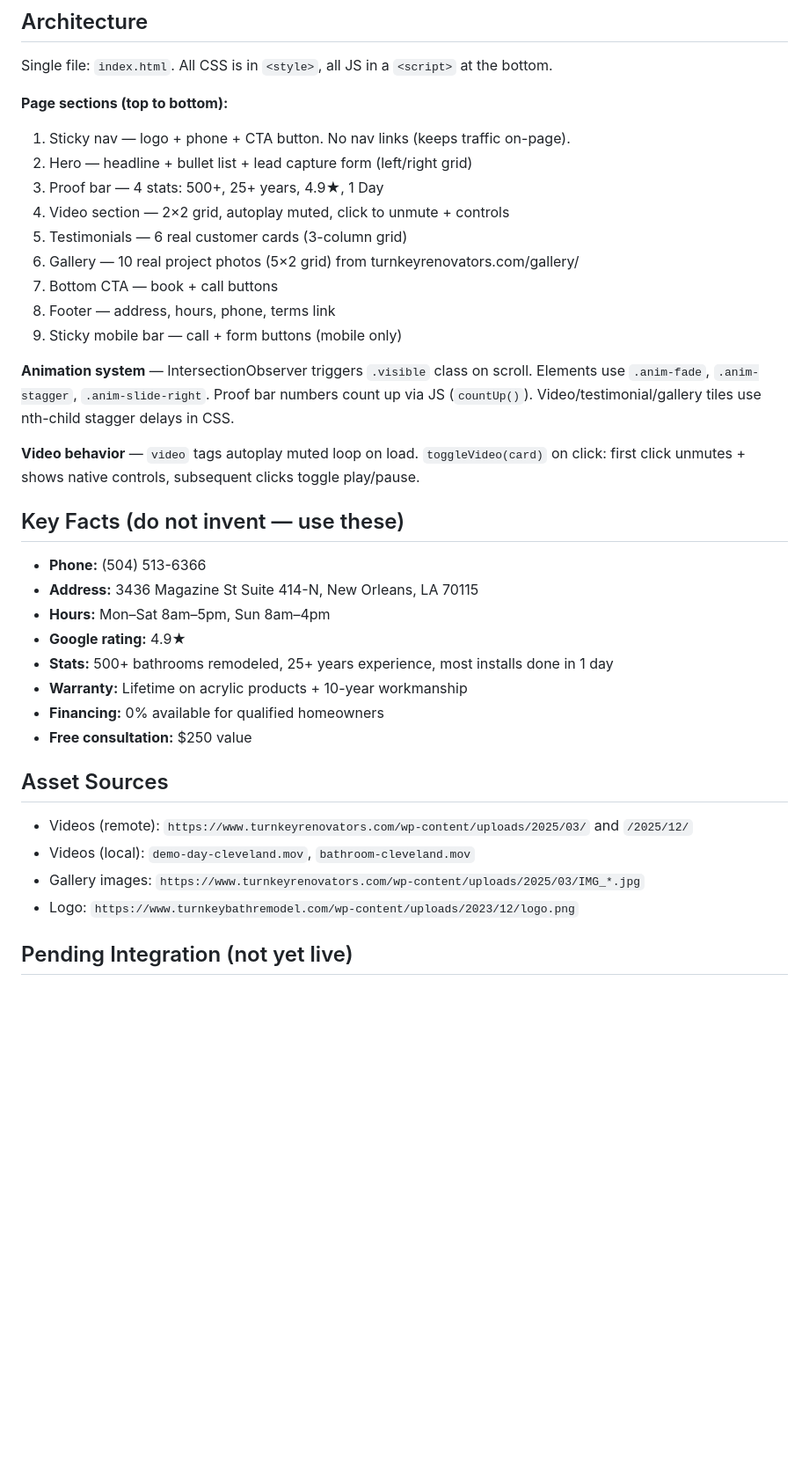
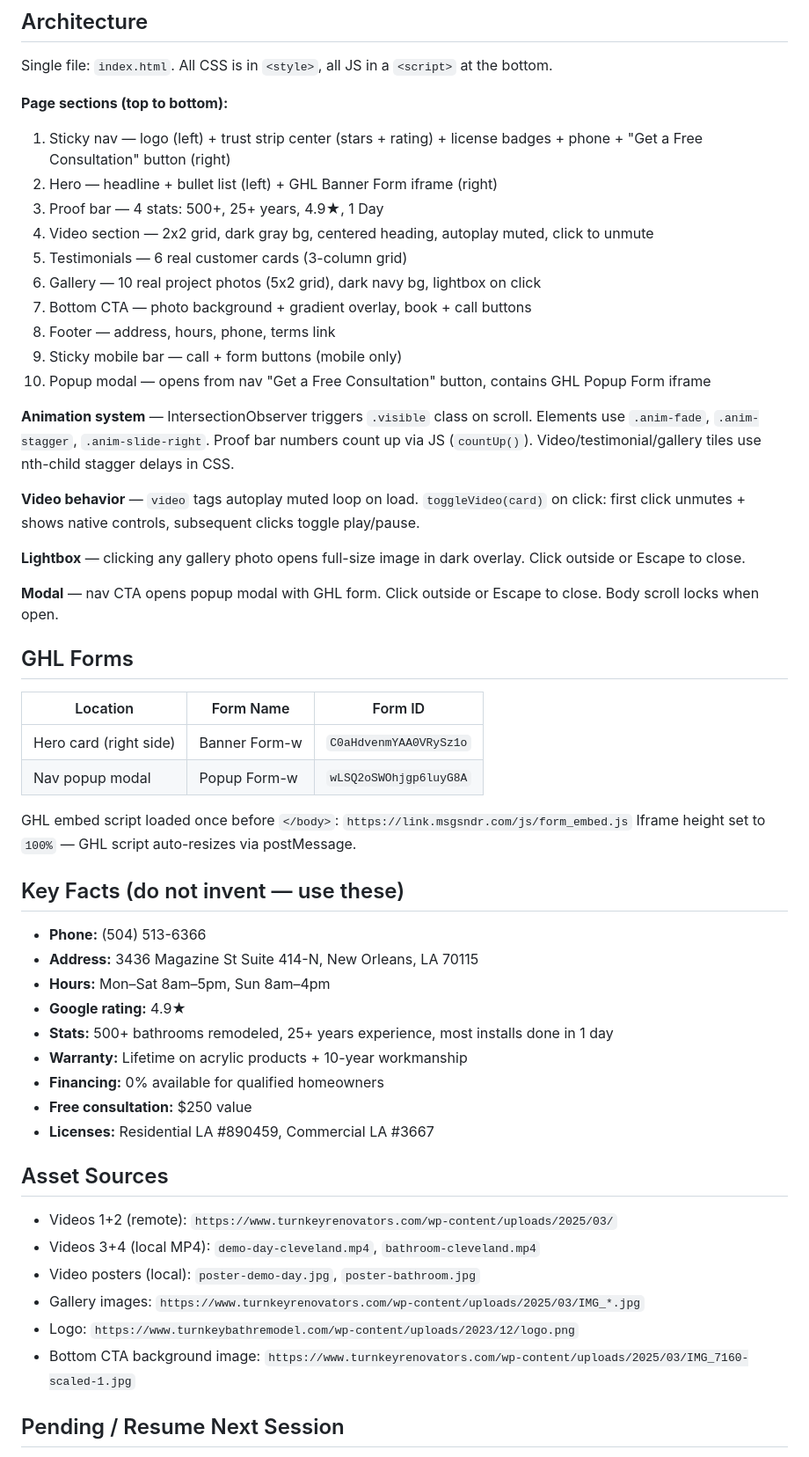
Before and after one commit to betchy1511-arch/turnkey-bath-landing-page, a Markdown page: CLAUDE.md, the part around one of its changes. Shown at 88% size. Rendered like a GitHub page; blank space fills up the shorter version.

Commit message:
Update CLAUDE.md with current page state and resume notes

```diff
--- a/CLAUDE.md
+++ b/CLAUDE.md
@@ -19,19 +19,34 @@ No build step. Pure HTML/CSS/JS — edit `index.html` and push.
 Single file: `index.html`. All CSS is in `<style>`, all JS in a `<script>` at the bottom.
 
 **Page sections (top to bottom):**
-1. Sticky nav — logo + phone + CTA button. No nav links (keeps traffic on-page).
-2. Hero — headline + bullet list + lead capture form (left/right grid)
+1. Sticky nav — logo (left) + trust strip center (stars + rating) + license badges + phone + "Get a Free Consultation" button (right)
+2. Hero — headline + bullet list (left) + GHL Banner Form iframe (right)
 3. Proof bar — 4 stats: 500+, 25+ years, 4.9★, 1 Day
-4. Video section — 2×2 grid, autoplay muted, click to unmute + controls
+4. Video section — 2x2 grid, dark gray bg, centered heading, autoplay muted, click to unmute
 5. Testimonials — 6 real customer cards (3-column grid)
-6. Gallery — 10 real project photos (5×2 grid) from turnkeyrenovators.com/gallery/
-7. Bottom CTA — book + call buttons
+6. Gallery — 10 real project photos (5x2 grid), dark navy bg, lightbox on click
+7. Bottom CTA — photo background + gradient overlay, book + call buttons
 8. Footer — address, hours, phone, terms link
 9. Sticky mobile bar — call + form buttons (mobile only)
+10. Popup modal — opens from nav "Get a Free Consultation" button, contains GHL Popup Form iframe
 
 **Animation system** — IntersectionObserver triggers `.visible` class on scroll. Elements use `.anim-fade`, `.anim-stagger`, `.anim-slide-right`. Proof bar numbers count up via JS (`countUp()`). Video/testimonial/gallery tiles use nth-child stagger delays in CSS.
 
 **Video behavior** — `video` tags autoplay muted loop on load. `toggleVideo(card)` on click: first click unmutes + shows native controls, subsequent clicks toggle play/pause.
+
+**Lightbox** — clicking any gallery photo opens full-size image in dark overlay. Click outside or Escape to close.
+
+**Modal** — nav CTA opens popup modal with GHL form. Click outside or Escape to close. Body scroll locks when open.
+
+## GHL Forms
+
+| Location | Form Name | Form ID |
+|----------|-----------|---------|
+| Hero card (right side) | Banner Form-w | `C0aHdvenmYAA0VRySz1o` |
+| Nav popup modal | Popup Form-w | `wLSQ2oSWOhjgp6luyG8A` |
+
+GHL embed script loaded once before `</body>`: `https://link.msgsndr.com/js/form_embed.js`
+Iframe height set to `100%` — GHL script auto-resizes via postMessage.
 
 ## Key Facts (do not invent — use these)
 
@@ -43,13 +58,16 @@ Single file: `index.html`. All CSS is in `<style>`, all JS in a `<script>` at th
 - **Warranty:** Lifetime on acrylic products + 10-year workmanship
 - **Financing:** 0% available for qualified homeowners
 - **Free consultation:** $250 value
+- **Licenses:** Residential LA #890459, Commercial LA #3667
 
 ## Asset Sources
 
-- Videos (remote): `https://www.turnkeyrenovators.com/wp-content/uploads/2025/03/` and `/2025/12/`
-- Videos (local): `demo-day-cleveland.mov`, `bathroom-cleveland.mov`
+- Videos 1+2 (remote): `https://www.turnkeyrenovators.com/wp-content/uploads/2025/03/`
+- Videos 3+4 (local MP4): `demo-day-cleveland.mp4`, `bathroom-cleveland.mp4`
+- Video posters (local): `poster-demo-day.jpg`, `poster-bathroom.jpg`
 - Gallery images: `https://www.turnkeyrenovators.com/wp-content/uploads/2025/03/IMG_*.jpg`
 - Logo: `https://www.turnkeybathremodel.com/wp-content/uploads/2023/12/logo.png`
+- Bottom CTA background image: `https://www.turnkeyrenovators.com/wp-content/uploads/2025/03/IMG_7160-scaled-1.jpg`
 
-## Pending Integration (not yet live)
+## Pending / Resume Next Session
 
```
Also changed, not shown: other parts of CLAUDE.md (+5 -4 lines).
